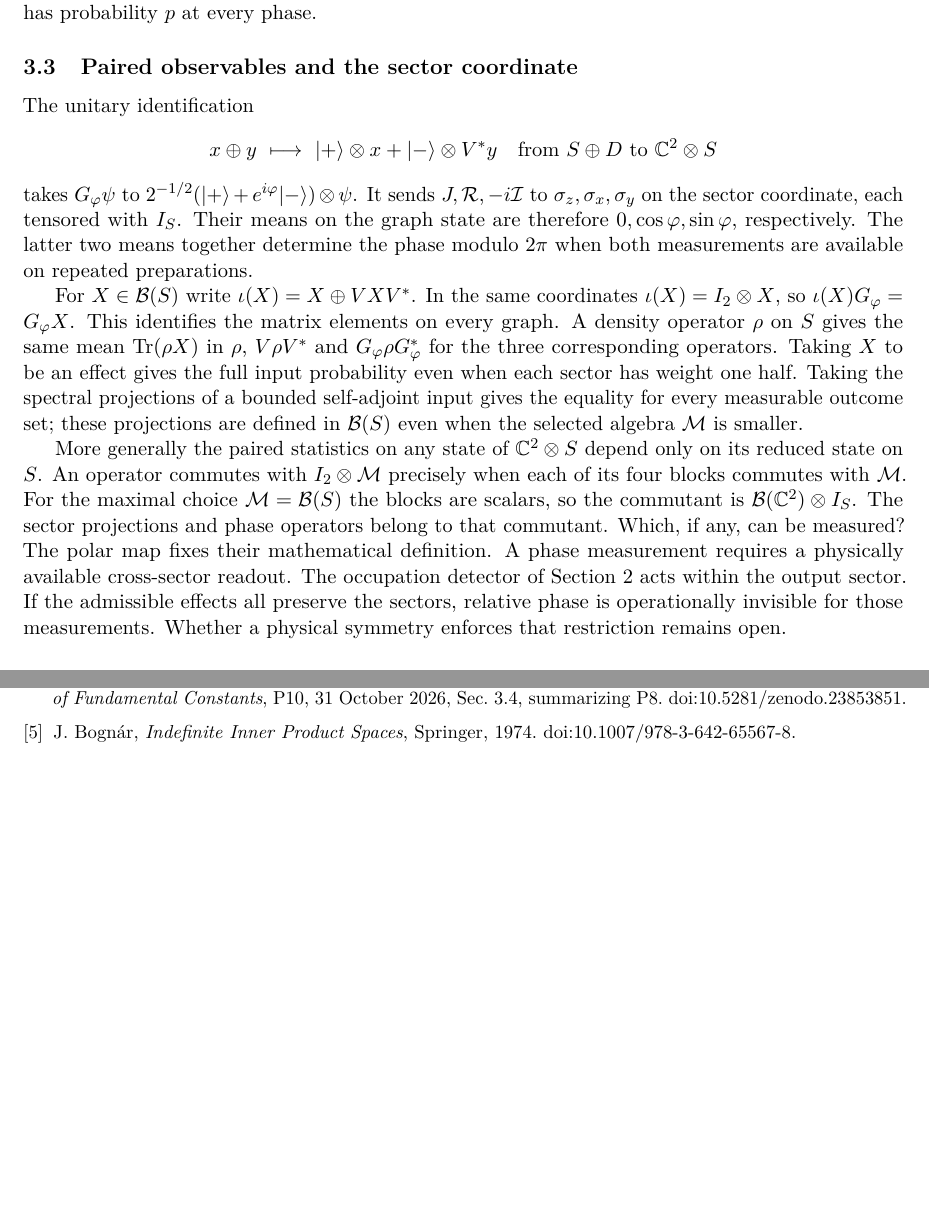
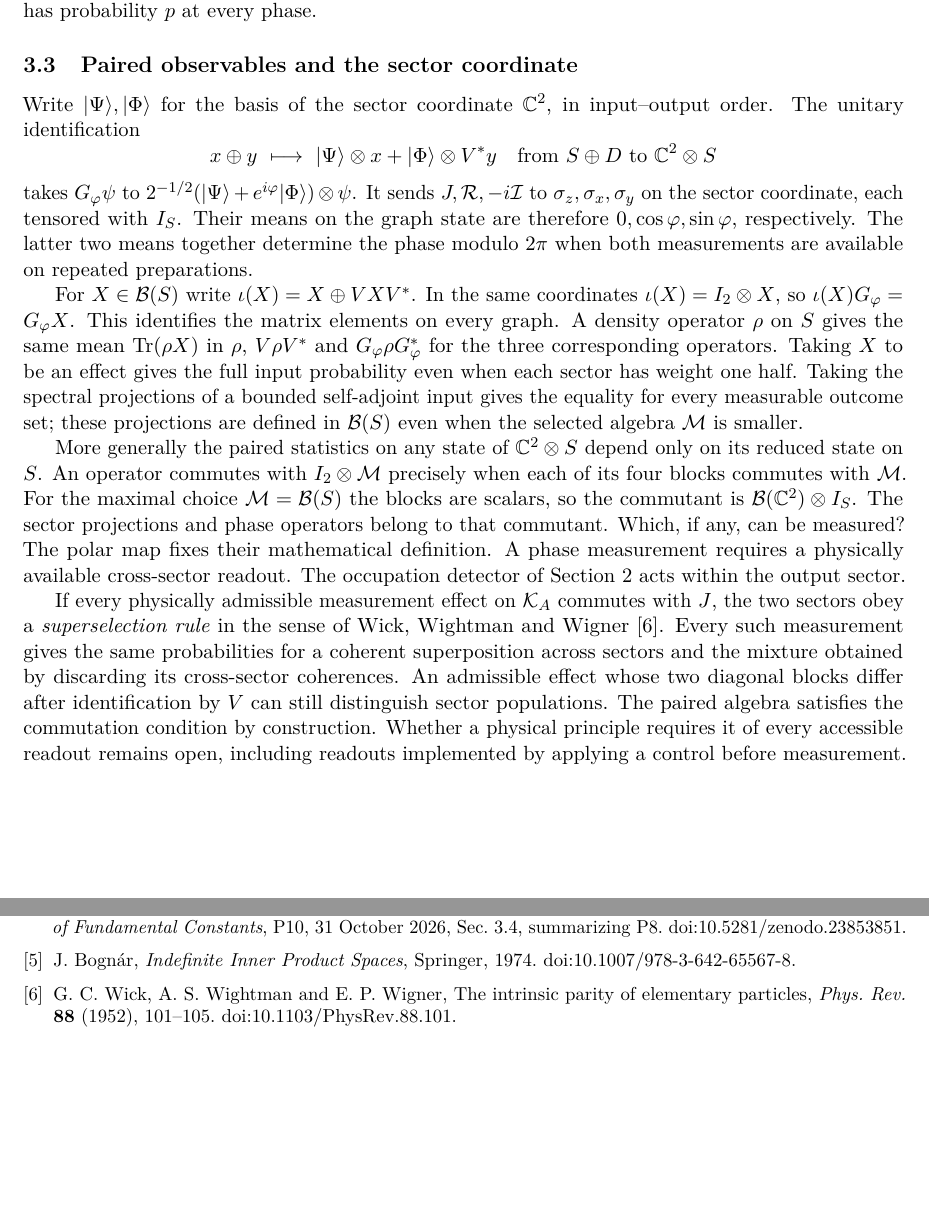
Before and after one commit to AlphaOmega-Institute/AlphaOmega-Theory, a LaTeX paper (manuscripts/consolidated/Universal_Model.tex): two parts of pages 8 and 9 of 9, joined at a grey line, cut so that both start at the same text, the shorter picture padded with empty space. Compiled offline with pdfLaTeX.

Commit message:
Credit the superselection rule and distinguish the sector basis from Pauli eigenstates

```diff
--- a/manuscripts/consolidated/Universal_Model.tex
+++ b/manuscripts/consolidated/Universal_Model.tex
@@ -318,17 +318,19 @@ For a detector, apply the proposition to each outcome effect. For an ambient eff
 
 \subsection{Paired observables and the sector coordinate}
 
-The unitary identification
+Write $\ket{\Psi},\ket{\Phi}$ for the basis of the sector coordinate $\C^2$, in input--output order. The unitary identification
 \[
- x\oplus y\ \longmapsto\ |+\rangle\otimes x+|-\rangle\otimes V^*y
+ x\oplus y\ \longmapsto\ \ket{\Psi}\otimes x+\ket{\Phi}\otimes V^*y
  \quad\text{from }S\oplus D\text{ to }\C^2\otimes S
 \]
-takes $G_\varphi\psi$ to $2^{-1/2}(|+\rangle+e^{i\varphi}|-\rangle)\otimes\psi$.
+takes $G_\varphi\psi$ to $2^{-1/2}(\ket{\Psi}+e^{i\varphi}\ket{\Phi})\otimes\psi$.
 It sends $J,\mathcal R,-i\mathcal I$ to $\sigma_z,\sigma_x,\sigma_y$ on the sector coordinate, each tensored with $I_S$. Their means on the graph state are therefore $0,\cos\varphi,\sin\varphi$, respectively. The latter two means together determine the phase modulo $2\pi$ when both measurements are available on repeated preparations.
 
 For $X\in\mathcal B(S)$ write $\iota(X)=X\oplus VXV^*$. In the same coordinates $\iota(X)=I_2\otimes X$, so $\iota(X)G_\varphi=G_\varphi X$. This identifies the matrix elements on every graph. A density operator $\rho$ on $S$ gives the same mean $\Tr(\rho X)$ in $\rho$, $V\rho V^*$ and $G_\varphi\rho G_\varphi^*$ for the three corresponding operators. Taking $X$ to be an effect gives the full input probability even when each sector has weight one half. Taking the spectral projections of a bounded self-adjoint input gives the equality for every measurable outcome set; these projections are defined in $\mathcal B(S)$ even when the selected algebra $\mathcal M$ is smaller.
 
-More generally the paired statistics on any state of $\C^2\otimes S$ depend only on its reduced state on $S$. An operator commutes with $I_2\otimes\mathcal M$ precisely when each of its four blocks commutes with $\mathcal M$. For the maximal choice $\mathcal M=\mathcal B(S)$ the blocks are scalars, so the commutant is $\mathcal B(\C^2)\otimes I_S$. The sector projections and phase operators belong to that commutant. Which, if any, can be measured? The polar map fixes their mathematical definition. A phase measurement requires a physically available cross-sector readout. The occupation detector of Section~\ref{sec:polar-matched-observables} acts within the output sector. If the admissible effects all preserve the sectors, relative phase is operationally invisible for those measurements. Whether a physical symmetry enforces that restriction remains open.
+More generally the paired statistics on any state of $\C^2\otimes S$ depend only on its reduced state on $S$. An operator commutes with $I_2\otimes\mathcal M$ precisely when each of its four blocks commutes with $\mathcal M$. For the maximal choice $\mathcal M=\mathcal B(S)$ the blocks are scalars, so the commutant is $\mathcal B(\C^2)\otimes I_S$. The sector projections and phase operators belong to that commutant. Which, if any, can be measured? The polar map fixes their mathematical definition. A phase measurement requires a physically available cross-sector readout. The occupation detector of Section~\ref{sec:polar-matched-observables} acts within the output sector.
+
+If every physically admissible measurement effect on $\mathcal K_A$ commutes with $J$, the two sectors obey a \emph{superselection rule} in the sense of Wick, Wightman and Wigner \cite{WickWightmanWigner1952}. Every such measurement gives the same probabilities for a coherent superposition across sectors and the mixture obtained by discarding its cross-sector coherences. An admissible effect whose two diagonal blocks differ after identification by $V$ can still distinguish sector populations. The paired algebra satisfies the commutation condition by construction. Whether a physical principle requires it of every accessible readout remains open, including readouts implemented by applying a control before measurement.
 
 \subsection{When evolution preserves, rotates, or leaves a graph}
 
@@ -358,6 +360,7 @@ Indeed $G_\eta^*z_*=-e_\Psi/2$. The vector has unit Hilbert norm and zero Krein
 \bibitem{Gilbert1963} E.~G. Gilbert, Controllability and observability in multivariable control systems, \emph{J. SIAM Control} \textbf{1} (1963), 128--151. \href{https://doi.org/10.1137/0301009}{doi:10.1137/0301009}.
 \bibitem{Singh2026PairTransfer} T.~P. Singh, \emph{Interacting Generalised Trace Dynamics: Cohesive Emergence, Jordan Spectra and the Problem of Fundamental Constants}, P10, 31 October 2026, Sec.~3.4, summarizing P8. \href{https://doi.org/10.5281/zenodo.23853851}{doi:10.5281/zenodo.23853851}.
 \bibitem{Bognar1974} J.~Bogn\'ar, \emph{Indefinite Inner Product Spaces}, Springer, 1974. \href{https://doi.org/10.1007/978-3-642-65567-8}{doi:10.1007/978-3-642-65567-8}.
+\bibitem{WickWightmanWigner1952} G.~C. Wick, A.~S. Wightman and E.~P. Wigner, The intrinsic parity of elementary particles, \emph{Phys. Rev.} \textbf{88} (1952), 101--105. \href{https://doi.org/10.1103/PhysRev.88.101}{doi:10.1103/PhysRev.88.101}.
 \end{thebibliography}
 \endgroup
 \end{document}
```
Also changed, not shown: manuscripts/consolidated/Universal_Model.pdf.
